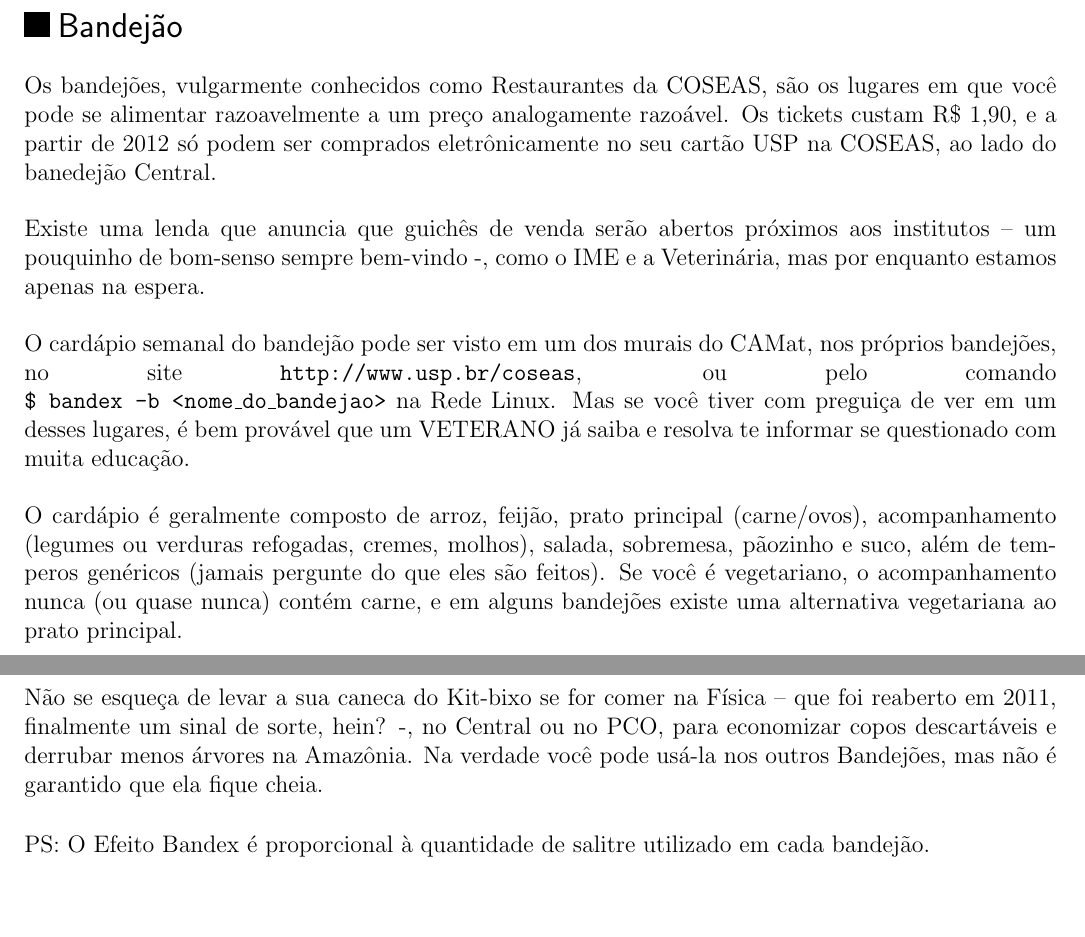
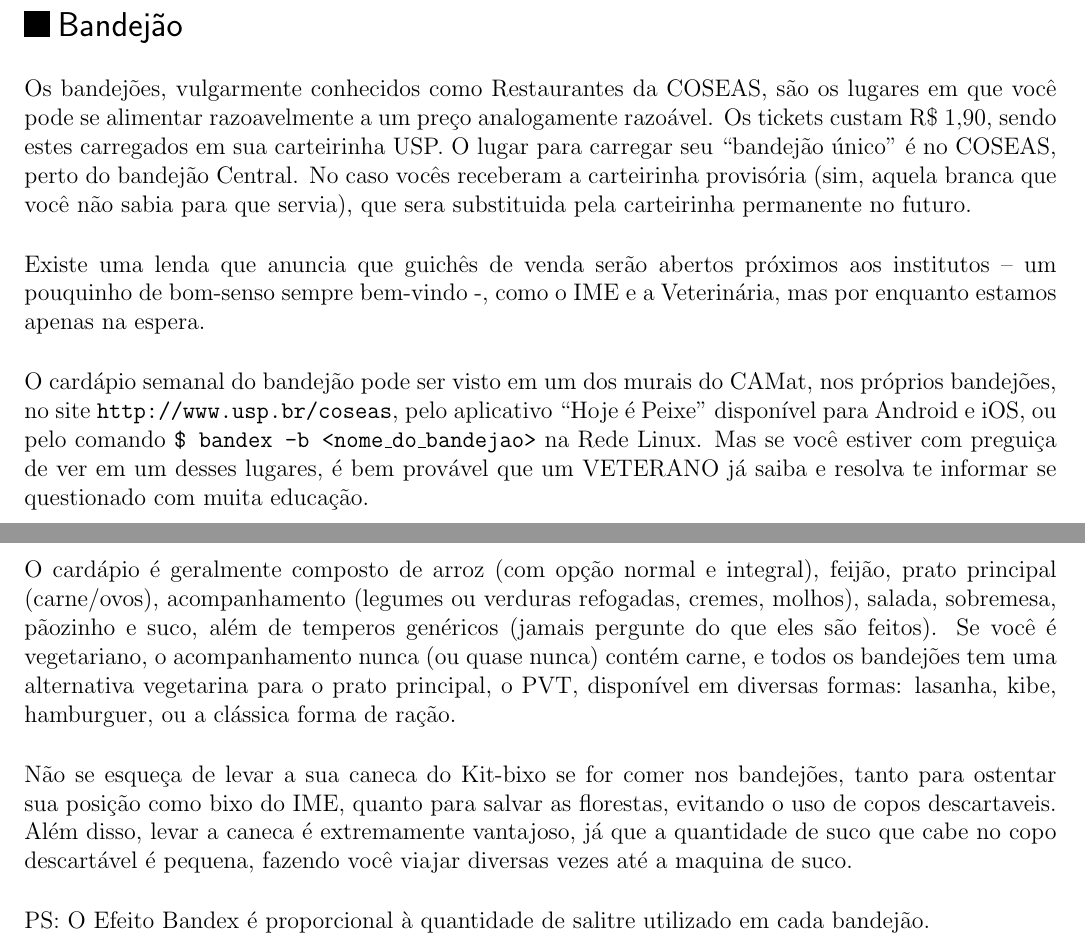
Before and after one commit to Kazuo256/guiadobixo, a LaTeX document (GuiaDoBixo.tex, which reads sobre_a_usp.tex): two parts of pages 35 and 36 of 63 before the commit and two parts of pages 34 and 35 of 63 after it, joined at a grey line, cut so that both start at the same text, the shorter picture padded with empty space. Compiled offline with pdfLaTeX.

Commit message:
Tudo....porque eu tava fazendo commit no lugar errado antes

```diff
--- a/sobre_a_usp.tex
+++ b/sobre_a_usp.tex
@@ -165,33 +164,42 @@ liberam seus formulários; em resumo, espiche suas orelhas e corra para a rodovi
 
 \begin{subsecao}{Bandejão}
 %TODO Fazer as duas páginas ficarem na mesma "visualização" no guia impresso
-%TODO Atualizar o texto, falando da carteirinha provisória, etc
+
 
 Os bandejões, vulgarmente conhecidos como Restaurantes da COSEAS, são os lugares
 em que você pode se alimentar razoavelmente a um preço analogamente razoável.
-Os tickets custam R\$ 1,90, e a partir de 2012 só podem ser comprados eletrônicamente
-no seu cartão USP na COSEAS, ao lado do banedejão Central.
+Os tickets custam R\$ 1,90, sendo estes carregados em sua carteirinha USP. O
+lugar para carregar seu ``bandejão único'' é no COSEAS, perto do bandejão
+Central. No caso vocês receberam a carteirinha provisória (sim, aquela
+branca que você não sabia para que servia), que sera substituida pela carteirinha
+permanente no futuro.
 
 Existe uma lenda que anuncia que guichês de venda serão abertos próximos aos
 institutos – um pouquinho de bom-senso sempre bem-vindo -, como o IME e
 a Veterinária, mas por enquanto estamos apenas na espera.
 
 O cardápio semanal do bandejão pode ser visto em um dos murais do CAMat, nos
-próprios bandejões, no site {\tt http://www.usp.br/coseas}, ou pelo
-comando \linebreak{\tt \$ bandex -b <nome\_do\_bandejao>} na Rede Linux. Mas se você tiver
+próprios bandejões, no site {\tt http://www.usp.br/coseas}, pelo aplicativo
+``Hoje é Peixe'' disponível para Android e iOS, ou pelo comando
+{\tt \$ bandex -b <nome\_do\_bandejao>} na Rede Linux. Mas se você estiver
 com preguiça de ver em um desses lugares, é bem provável que um VETERANO já saiba
 e resolva te informar se questionado com muita educação.
 
-O cardápio é geralmente composto de arroz, feijão, prato principal (carne/ovos),
-acompanhamento (legumes ou verduras refogadas, cremes, molhos), salada, sobremesa,
-pãozinho e suco, além de temperos genéricos (jamais pergunte do que eles são feitos).
-Se você é vegetariano, o acompanhamento nunca (ou quase nunca) contém carne, e
-em alguns bandejões existe uma alternativa vegetariana ao prato principal. %FIXME Quais?
+O cardápio é geralmente composto de arroz (com opção normal e integral), feijão,
+prato principal (carne/ovos), acompanhamento (legumes ou verduras refogadas,
+cremes, molhos), salada, sobremesa, pãozinho e suco, além de temperos genéricos
+(jamais pergunte do que eles são feitos). Se você é vegetariano, o
+acompanhamento nunca (ou quase nunca) contém carne, e todos os bandejões tem uma
+alternativa vegetarina para o prato principal, o PVT, disponível em diversas
+formas: lasanha, kibe, hamburguer, ou a clássica forma de ração.
 
-Não se esqueça de levar a sua caneca do Kit-bixo se for comer na Física – que
-foi reaberto em 2011, finalmente um sinal de sorte, hein? -, no Central ou no PCO,
-para economizar copos descartáveis e derrubar menos árvores na Amazônia. Na verdade
-você pode usá-la nos outros Bandejões, mas não é garantido que ela fique cheia. %FIXME Melhorar o texto
+
+Não se esqueça de levar a sua caneca do Kit-bixo se for comer nos bandejões,
+tanto para ostentar sua posição como bixo do IME, quanto para salvar as florestas,
+evitando o uso de copos descartaveis. Além disso, levar a caneca é extremamente
+vantajoso, já que a quantidade de suco que cabe no copo descartável é pequena,
+fazendo você viajar diversas vezes até a maquina de suco.
+
 
 PS: O Efeito Bandex é proporcional à quantidade de salitre utilizado em cada bandejão.\\
 PS 2: Há evidências de que o suco de colorido servido na química é o resultado de algumas
```
Also changed, not shown: img/bandex_2014.pdf (added), sobre_a_usp.tex (3 more changed lines), 1 other file.
